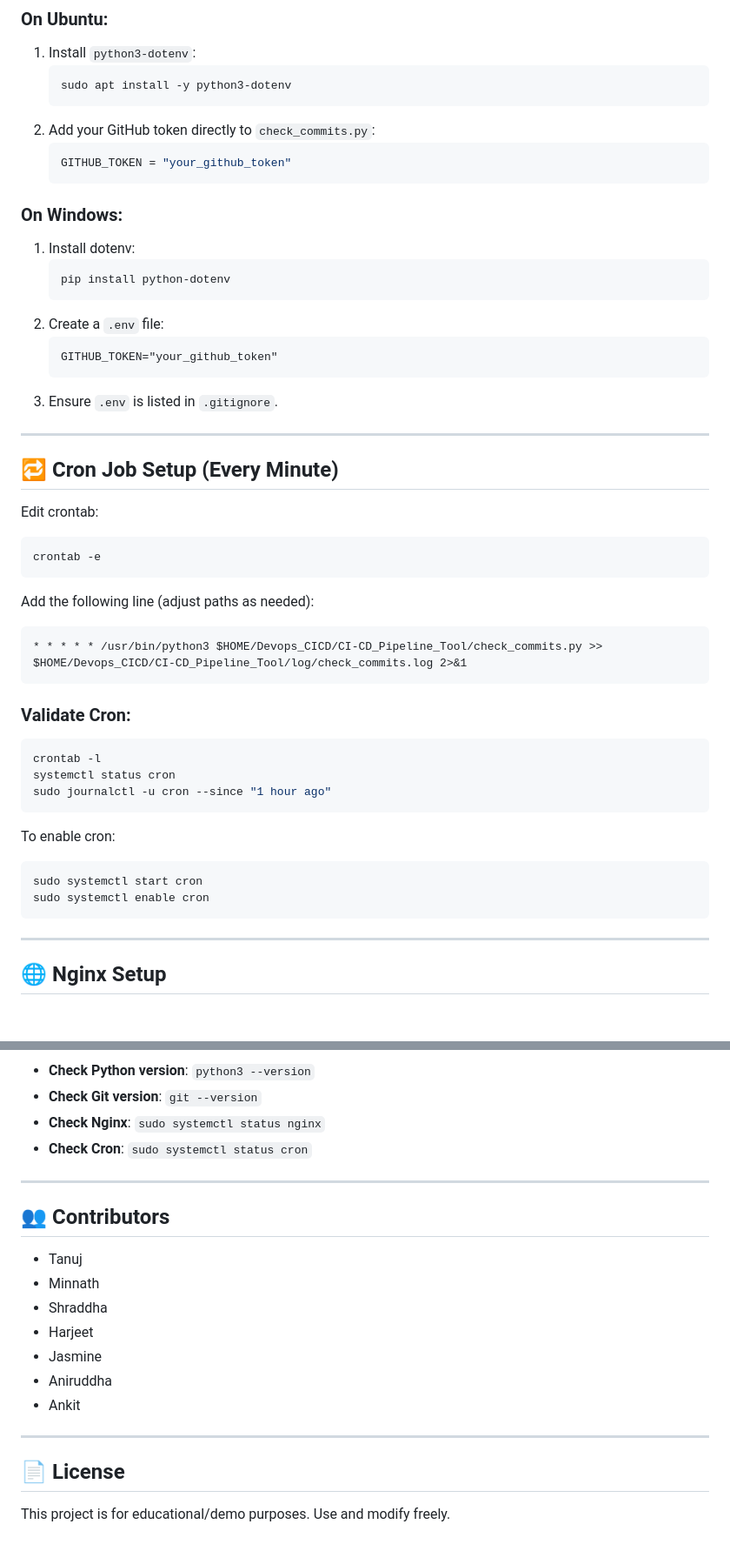
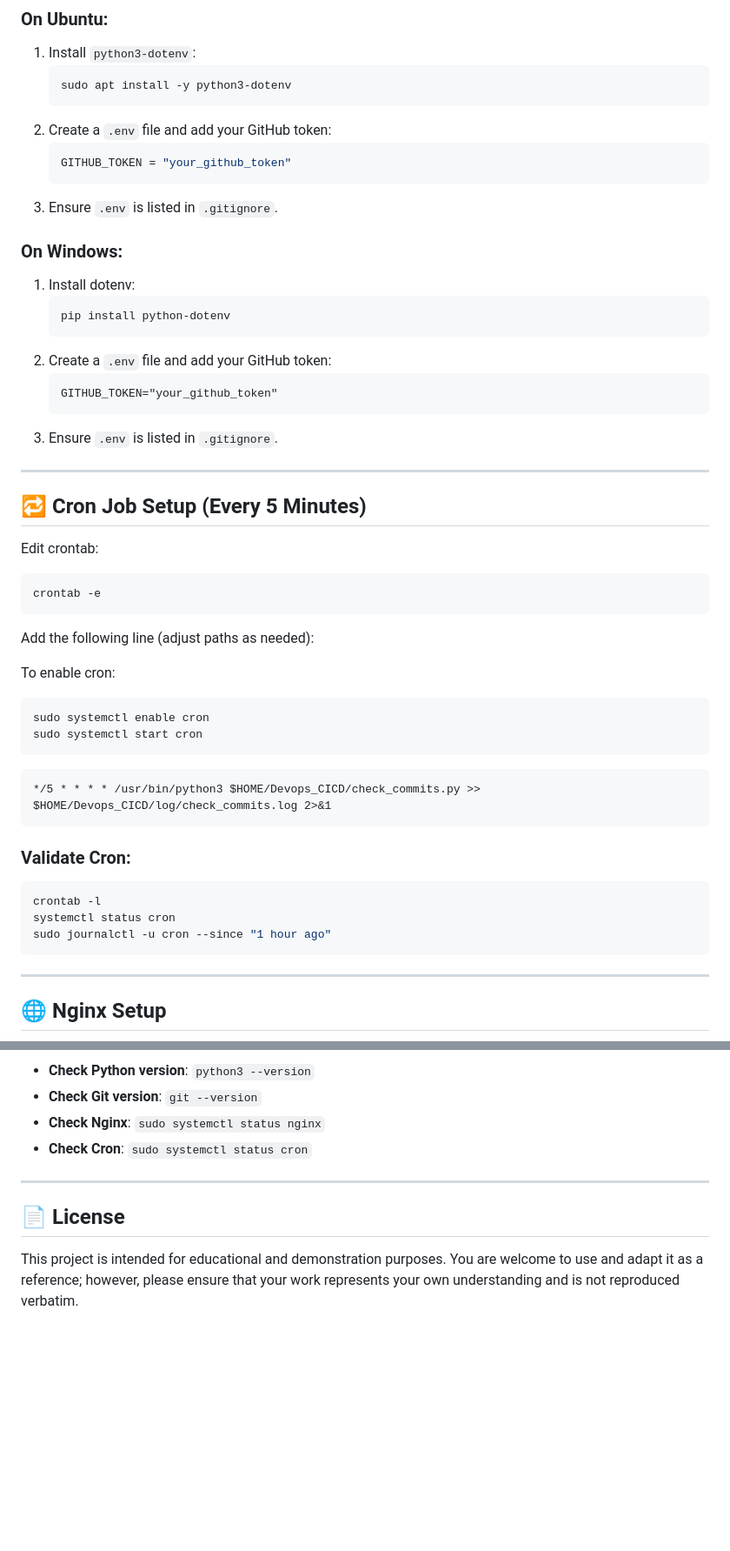
Before and after one commit to tanujbhatia24/CI-CD_Pipeline_Tool, a Markdown page: README.md, 2 parts joined by grey strips. Shown at 87% size. GitHub-like rendering; blank space fills up the shorter version.

````diff
--- a/README.md
+++ b/README.md
@@ -75,17 +75,18 @@ pipx ensurepath
    ```bash
    sudo apt install -y python3-dotenv
    ```
-2. Add your GitHub token directly to `check_commits.py`:
+2. Create a `.env` file and add your GitHub token:
    ```python
    GITHUB_TOKEN = "your_github_token"
    ```
+3. Ensure `.env` is listed in `.gitignore`.
 
 ### On Windows:
 1. Install dotenv:
    ```bash
    pip install python-dotenv
    ```
-2. Create a `.env` file:
+2. Create a `.env` file and add your GitHub token:
    ```
    GITHUB_TOKEN="your_github_token"
    ```
@@ -93,7 +94,7 @@ pipx ensurepath
 
 ---
 
-## 🔁 Cron Job Setup (Every Minute)
+## 🔁 Cron Job Setup (Every 5 Minutes)
 
 Edit crontab:
 
@@ -103,8 +104,15 @@ crontab -e
 
 Add the following line (adjust paths as needed):
 
+To enable cron:
+
+```bash
+sudo systemctl enable cron
+sudo systemctl start cron
+```
+
 ```cron
-* * * * * /usr/bin/python3 $HOME/Devops_CICD/CI-CD_Pipeline_Tool/check_commits.py >> $HOME/Devops_CICD/CI-CD_Pipeline_Tool/log/check_commits.log 2>&1
+*/5 * * * * /usr/bin/python3 $HOME/Devops_CICD/check_commits.py >> $HOME/Devops_CICD/log/check_commits.log 2>&1
 ```
 
 ### Validate Cron:
@@ -115,12 +123,7 @@ systemctl status cron
 sudo journalctl -u cron --since "1 hour ago"
 ```
 
-To enable cron:
 
-```bash
-sudo systemctl start cron
-sudo systemctl enable cron
-```
 
 ---
 
@@ -184,18 +187,6 @@ chmod +x ~/askpass.sh
 
 ---
 
-## 👥 Contributors
-
-- Tanuj
-- Minnath
-- Shraddha
-- Harjeet
-- Jasmine
-- Aniruddha
-- Ankit
-
----
-
 ## 📄 License
 
-This project is for educational/demo purposes. Use and modify freely.
+This project is intended for educational and demonstration purposes. You are welcome to use and adapt it as a reference; however, please ensure that your work represents your own understanding and is not reproduced verbatim.
````
Also changed, not shown: other parts of README.md (+1 -1 lines).
